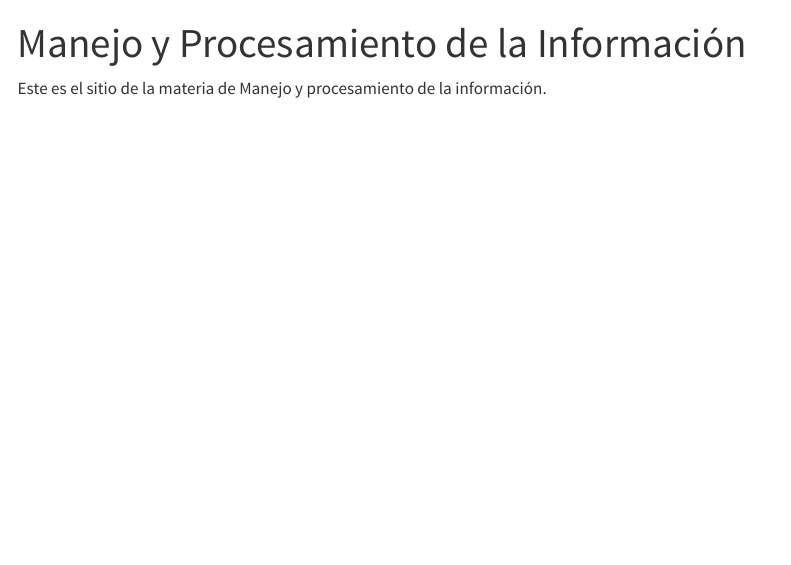
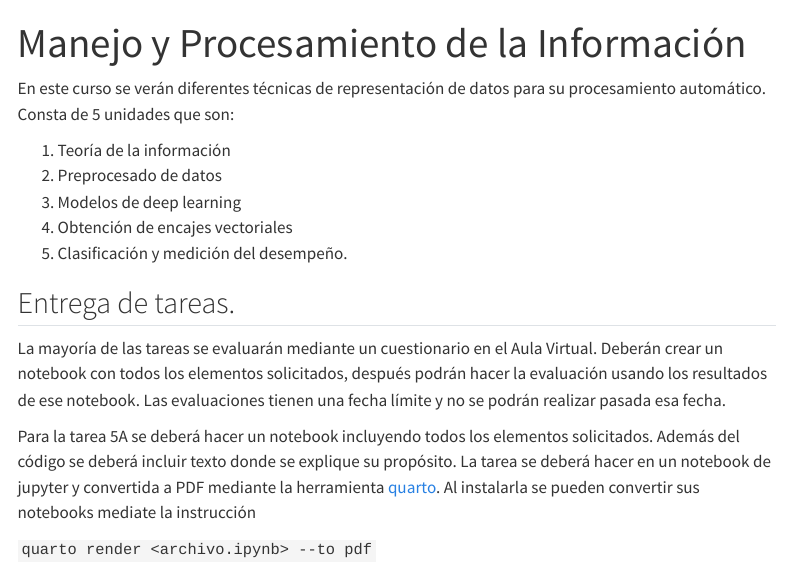
Before and after one commit to msubrayada/Procesamiento-de-Informacion, a Quarto document (index.qmd): the page in a window 1100 px wide, from its top. Rendered offline with R 4.5, knitr and Pandoc in place of Quarto, with nearby package versions; menus at the side of the page are left out.

Commit message:
update unidad 5

```diff
--- a/index.qmd
+++ b/index.qmd
@@ -2,4 +2,20 @@
 title: "Manejo y Procesamiento de la Información"
 ---
 
-Este es el sitio de la materia de Manejo y procesamiento de la información.
+En este curso se verán diferentes técnicas de representación de datos para su procesamiento automático. Consta de 5 unidades que son:
+
+1. Teoría de la información
+2. Preprocesado de datos
+3. Modelos de deep learning
+4. Obtención de encajes vectoriales
+5. Clasificación y medición del desempeño.
+
+
+## Entrega de tareas.
+
+
+La mayoría de las tareas se evaluarán mediante un cuestionario en el Aula Virtual. Deberán crear un notebook con todos los elementos solicitados, después podrán hacer la evaluación usando los resultados de ese notebook. Las evaluaciones tienen una fecha límite y no se podrán realizar pasada esa fecha.
+
+Para la tarea 5A se deberá hacer un notebook incluyendo todos los elementos solicitados. Además del código se deberá incluir texto donde se explique su propósito. La tarea se deberá hacer en un notebook de jupyter y convertida a PDF mediante la herramienta [quarto](https://quarto.org/). Al instalarla se pueden convertir sus notebooks mediate la instrucción
+
+`quarto render <archivo.ipynb> --to pdf`
```
Also changed, not shown: docs/search.json, 2 other files.
